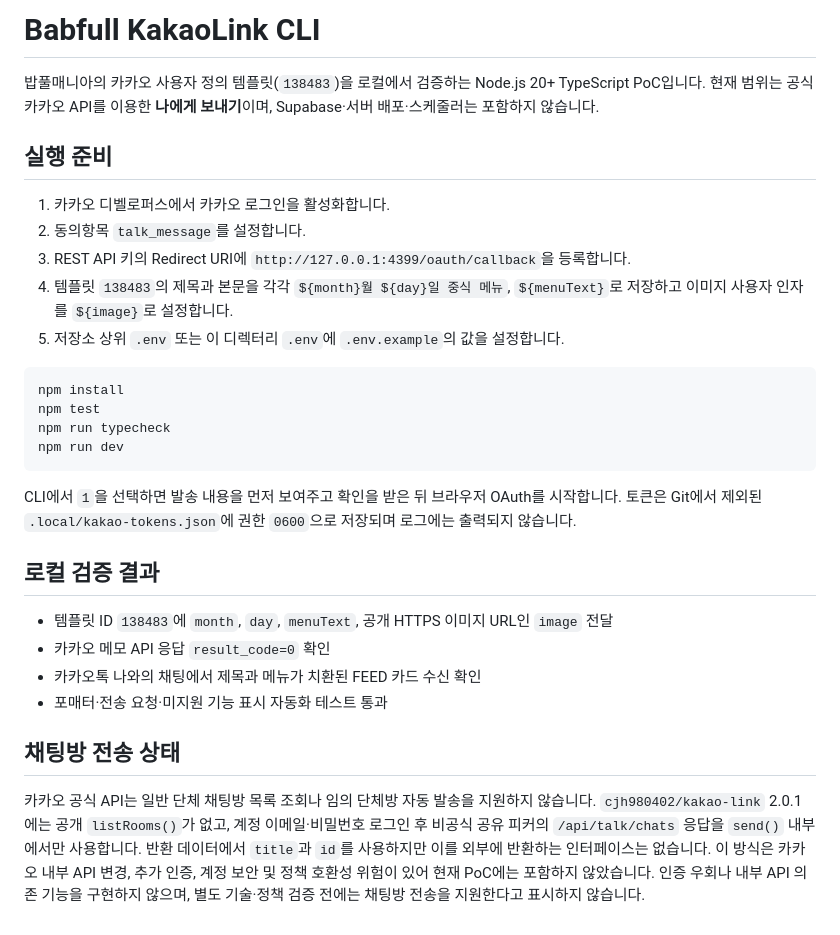
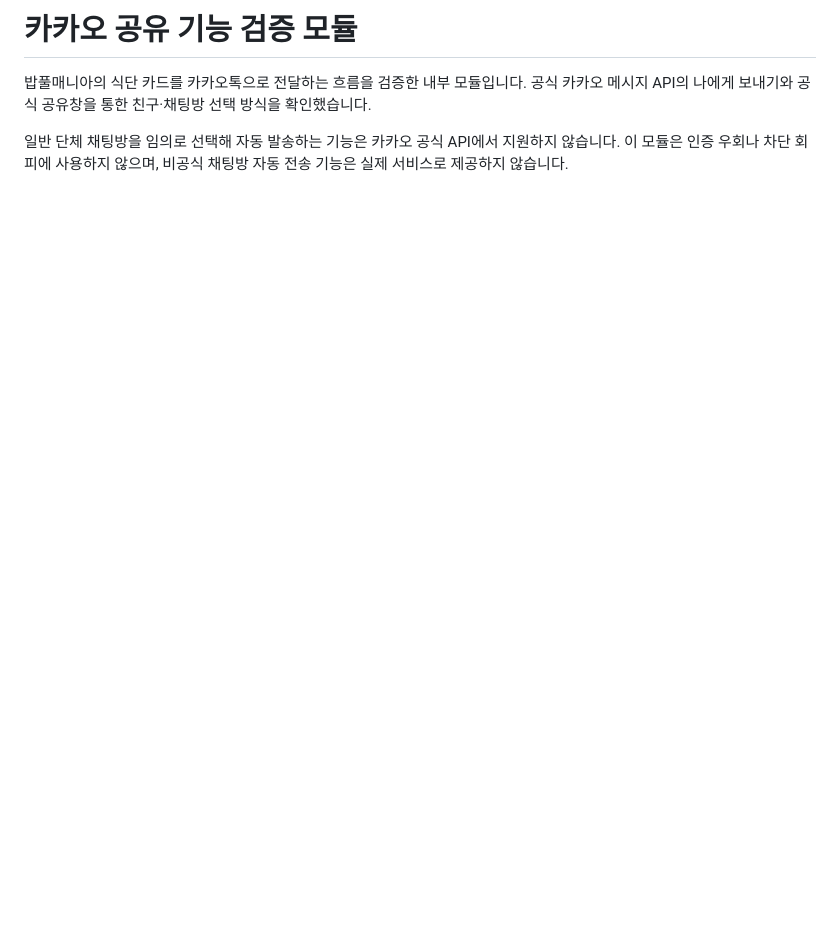
Before and after one commit to junseok0304/babfull_mania, a Markdown page: babfull-kakao-link/README.md, the part around the change. Drawn GitHub-style; blank space fills up the shorter version.

Commit message:
docs: showcase Babfull Mania service

````diff
--- a/babfull-kakao-link/README.md
+++ b/babfull-kakao-link/README.md
@@ -1,31 +1,5 @@
-# Babfull KakaoLink CLI
+# 카카오 공유 기능 검증 모듈
 
-밥풀매니아의 카카오 사용자 정의 템플릿(`138483`)을 로컬에서 검증하는 Node.js 20+ TypeScript PoC입니다. 현재 범위는 공식 카카오 API를 이용한 **나에게 보내기**이며, Supabase·서버 배포·스케줄러는 포함하지 않습니다.
+밥풀매니아의 식단 카드를 카카오톡으로 전달하는 흐름을 검증한 내부 모듈입니다. 공식 카카오 메시지 API의 나에게 보내기와 공식 공유창을 통한 친구·채팅방 선택 방식을 확인했습니다.
 
-## 실행 준비
-
-1. 카카오 디벨로퍼스에서 카카오 로그인을 활성화합니다.
-2. 동의항목 `talk_message`를 설정합니다.
-3. REST API 키의 Redirect URI에 `http://127.0.0.1:4399/oauth/callback`을 등록합니다.
-4. 템플릿 `138483`의 제목과 본문을 각각 `${month}월 ${day}일 중식 메뉴`, `${menuText}`로 저장하고 이미지 사용자 인자를 `${image}`로 설정합니다.
-5. 저장소 상위 `.env` 또는 이 디렉터리 `.env`에 `.env.example`의 값을 설정합니다.
-
-```bash
-npm install
-npm test
-npm run typecheck
-npm run dev
-```
-
-CLI에서 `1`을 선택하면 발송 내용을 먼저 보여주고 확인을 받은 뒤 브라우저 OAuth를 시작합니다. 토큰은 Git에서 제외된 `.local/kakao-tokens.json`에 권한 `0600`으로 저장되며 로그에는 출력되지 않습니다.
-
-## 로컬 검증 결과
-
-- 템플릿 ID `138483`에 `month`, `day`, `menuText`, 공개 HTTPS 이미지 URL인 `image` 전달
-- 카카오 메모 API 응답 `result_code=0` 확인
-- 카카오톡 나와의 채팅에서 제목과 메뉴가 치환된 FEED 카드 수신 확인
-- 포매터·전송 요청·미지원 기능 표시 자동화 테스트 통과
-
-## 채팅방 전송 상태
-
-카카오 공식 API는 일반 단체 채팅방 목록 조회나 임의 단체방 자동 발송을 지원하지 않습니다. `cjh980402/kakao-link` 2.0.1에는 공개 `listRooms()`가 없고, 계정 이메일·비밀번호 로그인 후 비공식 공유 피커의 `/api/talk/chats` 응답을 `send()` 내부에서만 사용합니다. 반환 데이터에서 `title`과 `id`를 사용하지만 이를 외부에 반환하는 인터페이스는 없습니다. 이 방식은 카카오 내부 API 변경, 추가 인증, 계정 보안 및 정책 호환성 위험이 있어 현재 PoC에는 포함하지 않았습니다. 인증 우회나 내부 API 의존 기능을 구현하지 않으며, 별도 기술·정책 검증 전에는 채팅방 전송을 지원한다고 표시하지 않습니다.
+일반 단체 채팅방을 임의로 선택해 자동 발송하는 기능은 카카오 공식 API에서 지원하지 않습니다. 이 모듈은 인증 우회나 차단 회피에 사용하지 않으며, 비공식 채팅방 자동 전송 기능은 실제 서비스로 제공하지 않습니다.
````
Also changed, not shown: README.md (added, +41 -0 lines), asset/screenshots/home-main.png (added), 1 other file.
